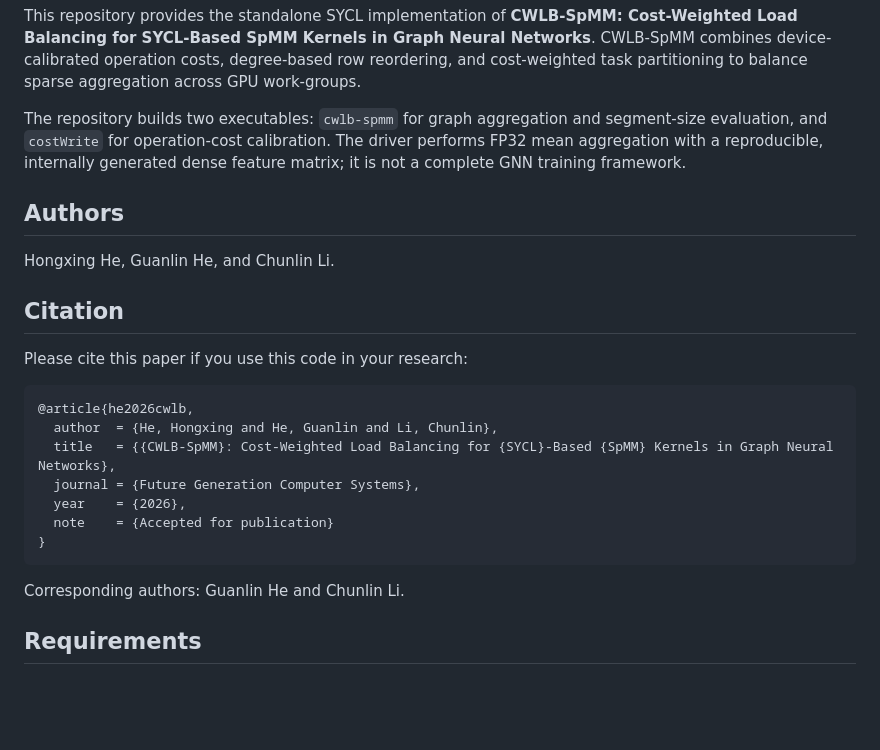
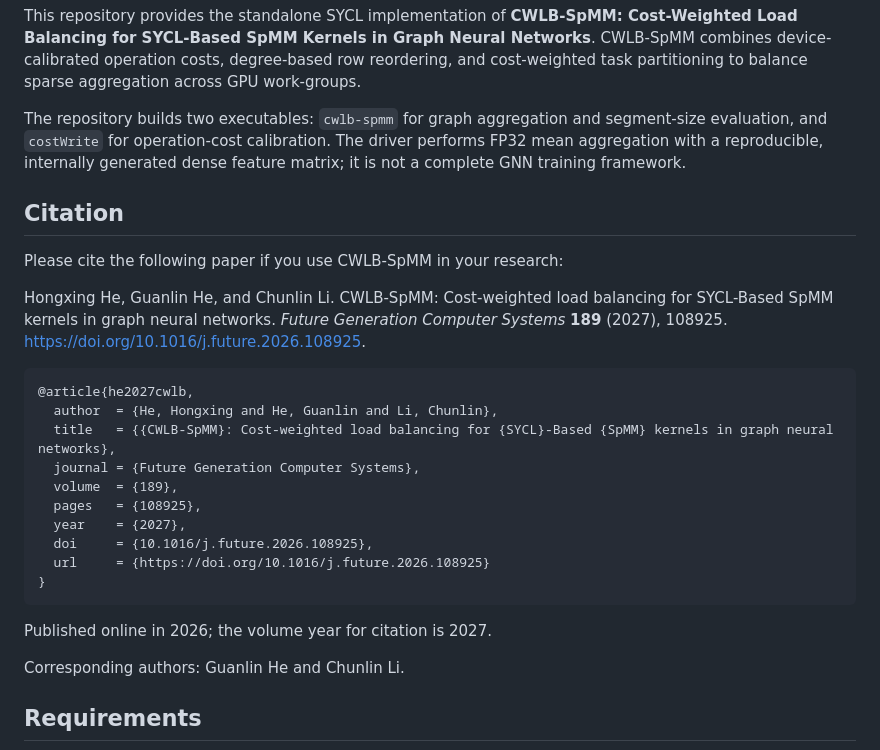
Before and after one commit to hhx-C/CWLB-SpMM, a Markdown page: README.md, the part around one of its changes. GitHub-like rendering; blank space fills up the shorter version.

Commit message:
Update documentation and publication details

````diff
--- a/README.md
+++ b/README.md
@@ -11,23 +11,29 @@ segment-size evaluation, and `costWrite` for operation-cost calibration. The
 driver performs FP32 mean aggregation with a reproducible, internally generated
 dense feature matrix; it is not a complete GNN training framework.
 
-## Authors
-
-Hongxing He, Guanlin He, and Chunlin Li.
-
 ## Citation
 
-Please cite this paper if you use this code in your research:
+Please cite the following paper if you use CWLB-SpMM in your research:
+
+Hongxing He, Guanlin He, and Chunlin Li. CWLB-SpMM: Cost-weighted load balancing
+for SYCL-Based SpMM kernels in graph neural networks. *Future Generation
+Computer Systems* **189** (2027), 108925.
+[https://doi.org/10.1016/j.future.2026.108925](https://doi.org/10.1016/j.future.2026.108925).
 
 ```bibtex
-@article{he2026cwlb,
+@article{he2027cwlb,
   author  = {He, Hongxing and He, Guanlin and Li, Chunlin},
-  title   = {{CWLB-SpMM}: Cost-Weighted Load Balancing for {SYCL}-Based {SpMM} Kernels in Graph Neural Networks},
+  title   = {{CWLB-SpMM}: Cost-weighted load balancing for {SYCL}-Based {SpMM} kernels in graph neural networks},
   journal = {Future Generation Computer Systems},
-  year    = {2026},
-  note    = {Accepted for publication}
+  volume  = {189},
+  pages   = {108925},
+  year    = {2027},
+  doi     = {10.1016/j.future.2026.108925},
+  url     = {https://doi.org/10.1016/j.future.2026.108925}
 }
 ```
+
+Published online in 2026; the volume year for citation is 2027.
 
 Corresponding authors: Guanlin He and Chunlin Li.
 
````
Also changed, not shown: other parts of README.md (+26 -0 lines), docs/figures/amd_speedup.png (added), docs/figures/nvidia_speedup.png (added).
